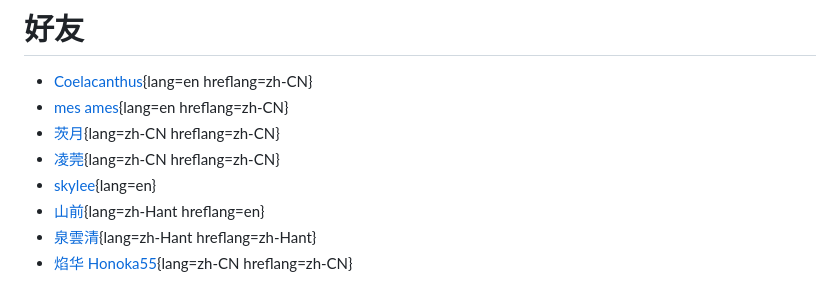
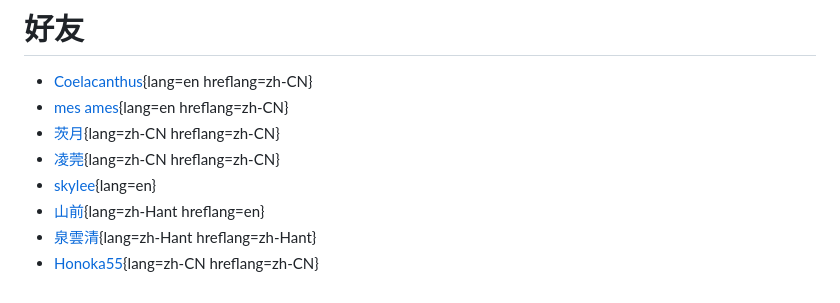
Before and after one commit to ayaka14732/ayaka-site, a Markdown page: index.md, the part around the change. Rendered like a GitHub page.

Commit message:
Update name

```diff
--- a/index.md
+++ b/index.md
@@ -76,4 +76,4 @@ should be after 漢字化的日文元素名稱是什麼樣子
 - [skylee](https://skylee.xyz/){lang=en}
 - [山前](https://estela.moe/){lang=zh-Hant hreflang=en}
 - [泉雲清](https://ius.shn.hk/){lang=zh-Hant hreflang=zh-Hant}
-- [焰华 Honoka55](https://honoka55.github.io/){lang=zh-CN hreflang=zh-CN}
+- [Honoka55](https://honoka55.github.io/){lang=zh-CN hreflang=zh-CN}
```
